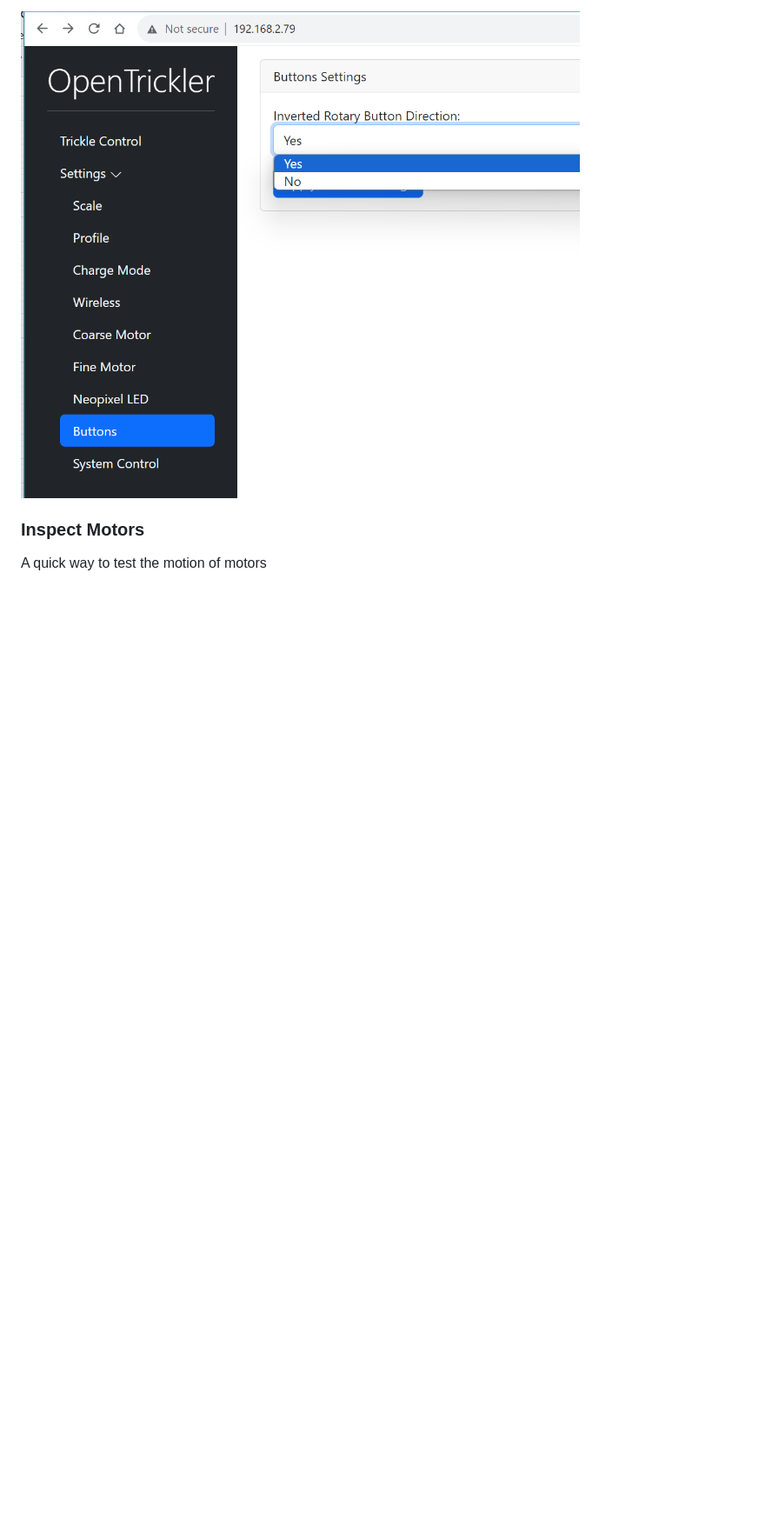
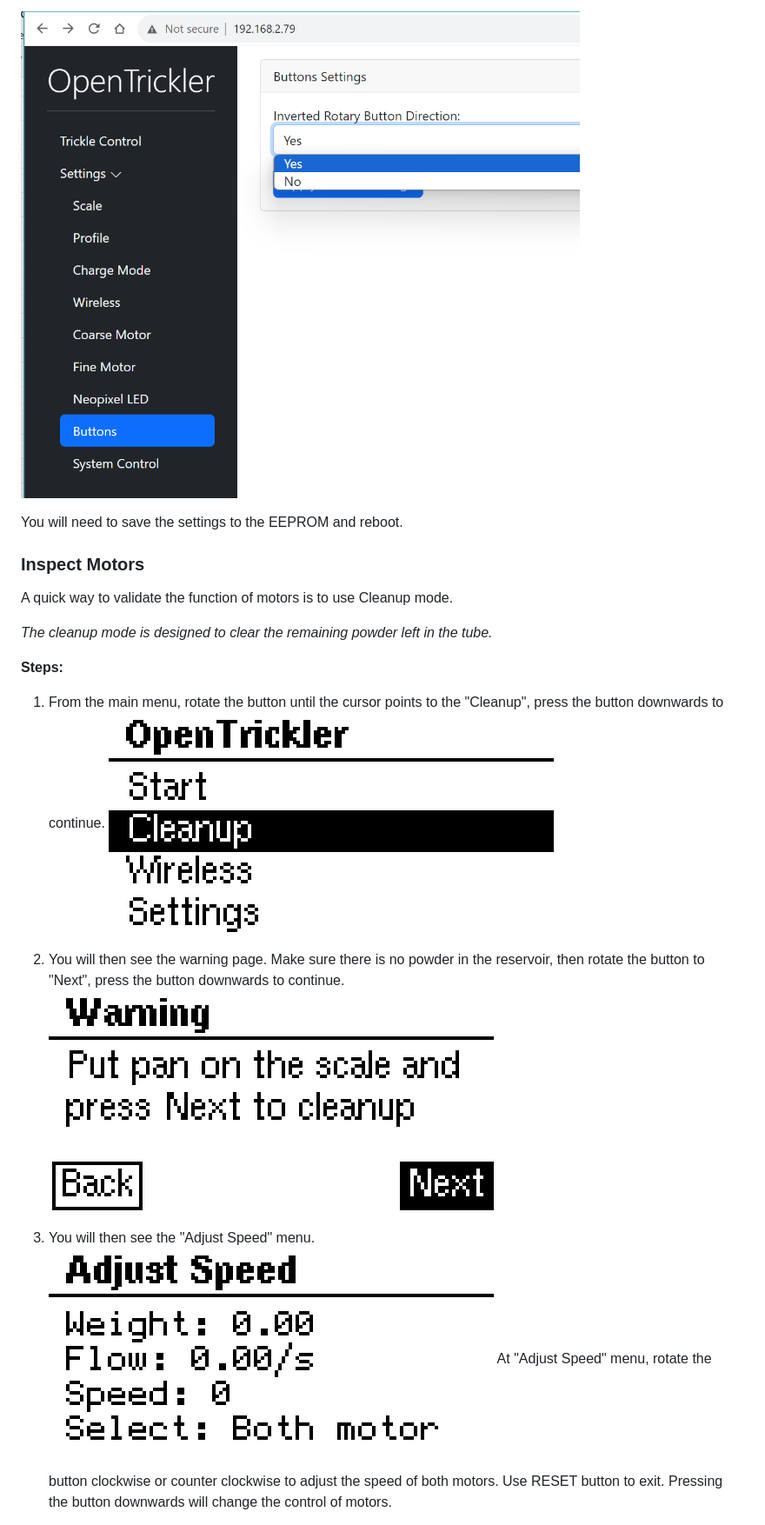
Before and after one commit to eamars/OpenTrickler, a Markdown page: Manual/initialization_guide.md, the part around one of its changes. Shown at 87% size. GitHub-like rendering; pictures changed too: Manual/Resources/mini_12864_cleanup_view.png (added), Manual/Resources/mini_12864_cleanup_warning.png (added), Manual/Resources/mini_12864_menu_cleanup.png (added); blank space fills up the shorter version.

Commit message:
Update manual

```diff
--- a/Manual/initialization_guide.md
+++ b/Manual/initialization_guide.md
@@ -100,6 +100,23 @@ If the cursor moves in the opposite direction, you can correct it by login to th
 
 ![invert_rotary_button_direction](Resources/invert_rotary_button_direction.png)
 
+You will need to save the settings to the EEPROM and reboot.
+
 ### Inspect Motors
 
-A quick way to test the motion of motors
+A quick way to validate the function of motors is to use Cleanup mode.
+
+*The cleanup mode is designed to clear the remaining powder left in the tube.*
+
+**Steps:**
+
+1. From the main menu, rotate the button until the cursor points to the "Cleanup", press the button downwards to continue.
+   ![mini_12864_menu_cleanup](Resources/mini_12864_menu_cleanup.png)
+
+2. You will then see the warning page. Make sure there is no powder in the reservoir, then rotate the button to "Next", press the button downwards to continue.
+   ![mini_12864_cleanup_warning](Resources/mini_12864_cleanup_warning.png)
+
+3. You will then see the "Adjust Speed" menu.
+   ![mini_12864_cleanup_view](Resources/mini_12864_cleanup_view.png)
+   At "Adjust Speed" menu, rotate the button clockwise or counter clockwise to adjust the speed of both motors. Use RESET button to exit. Pressing the button downwards will change the control of motors.
+
```
Also changed, not shown: other parts of Manual/initialization_guide.md (+24 -0 lines), Manual/Resources/invert_motor_step_direction.png (added), Manual/Resources/swap_motor_cable_pin.png (added).
